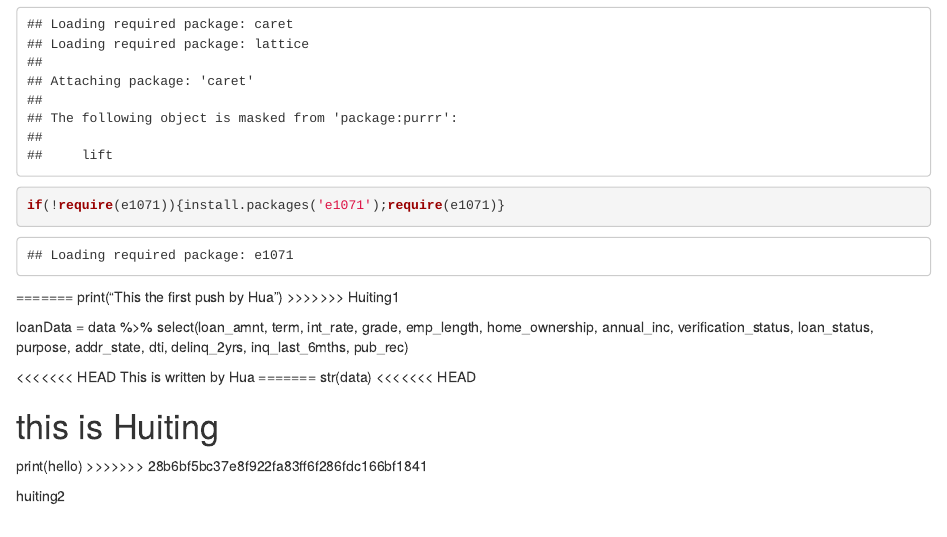
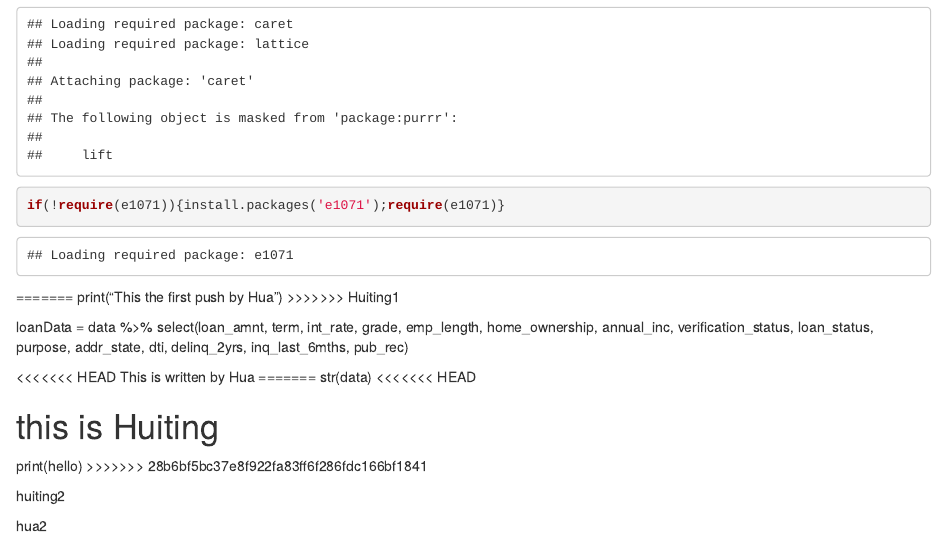
Before and after one commit to HuitingSheng/Lending-Club, an R Markdown document (Lending_club.Rmd): the page in a window 1100 px wide, from 1360 px down. Rendered offline with R 4.5, knitr and Pandoc, with nearby package versions; some code elsewhere in the file could not run offline.

Commit message:
test 2 by hua

```diff
--- a/Lending_club.Rmd
+++ b/Lending_club.Rmd
@@ -46,3 +46,5 @@ print(hello)
 >>>>>>> 28b6bf5bc37e8f922fa83ff6f286fdc166bf1841
 
 huiting2
+
+hua2
```
